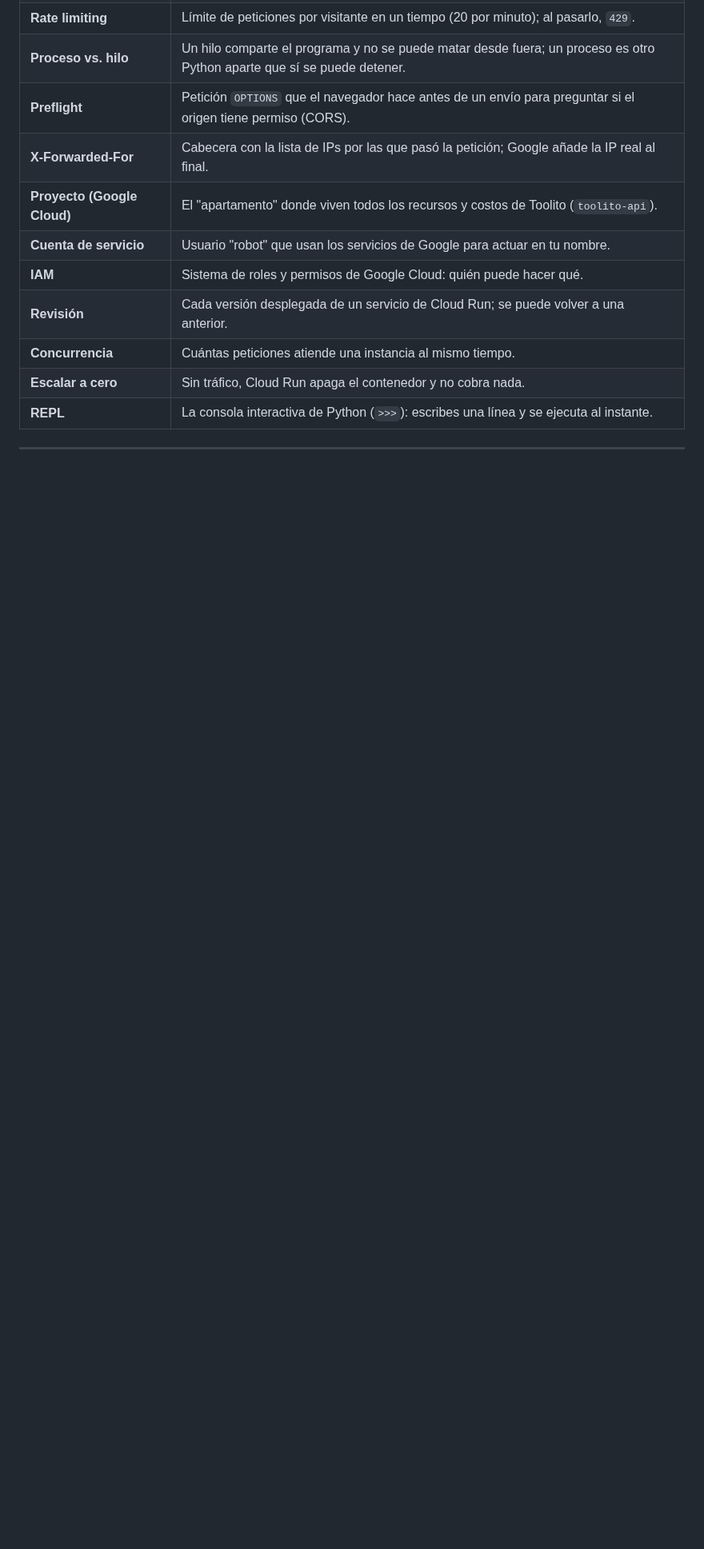
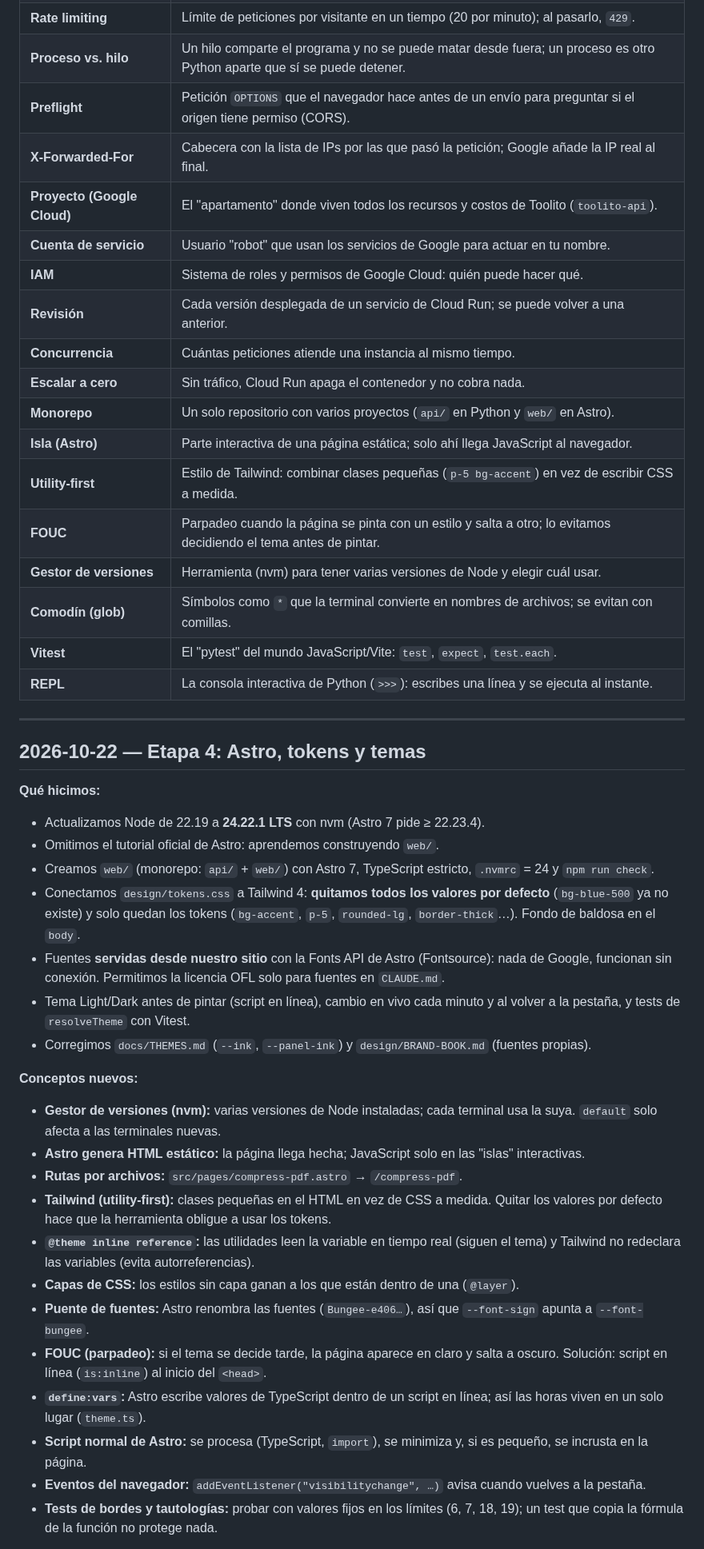
Before and after one commit to jpguarin/toolito, a Markdown page: docs/LEARNING.md, the part around one of its changes. Shown at 80% size. Drawn GitHub-style; blank space fills up the shorter version.

Commit message:
docs: log stage 4 astro, tokens and theme learnings
Co-Authored-By: Claude Opus 5.5 <noreply@anthropic.com>

```diff
--- a/docs/LEARNING.md
+++ b/docs/LEARNING.md
@@ -67,8 +67,41 @@ Se va llenando a medida que aparecen términos nuevos.
 | **Revisión** | Cada versión desplegada de un servicio de Cloud Run; se puede volver a una anterior. |
 | **Concurrencia** | Cuántas peticiones atiende una instancia al mismo tiempo. |
 | **Escalar a cero** | Sin tráfico, Cloud Run apaga el contenedor y no cobra nada. |
+| **Monorepo** | Un solo repositorio con varios proyectos (`api/` en Python y `web/` en Astro). |
+| **Isla (Astro)** | Parte interactiva de una página estática; solo ahí llega JavaScript al navegador. |
+| **Utility-first** | Estilo de Tailwind: combinar clases pequeñas (`p-5 bg-accent`) en vez de escribir CSS a medida. |
+| **FOUC** | Parpadeo cuando la página se pinta con un estilo y salta a otro; lo evitamos decidiendo el tema antes de pintar. |
+| **Gestor de versiones** | Herramienta (nvm) para tener varias versiones de Node y elegir cuál usar. |
+| **Comodín (glob)** | Símbolos como `*` que la terminal convierte en nombres de archivos; se evitan con comillas. |
+| **Vitest** | El "pytest" del mundo JavaScript/Vite: `test`, `expect`, `test.each`. |
 | **REPL** | La consola interactiva de Python (`>>>`): escribes una línea y se ejecuta al instante. |
 
 ---
 
 <!-- Las entradas de cada sesión van debajo de esta línea, la más reciente arriba. -->
+
+## 2026-10-22 — Etapa 4: Astro, tokens y temas
+
+**Qué hicimos:**
+- Actualizamos Node de 22.19 a **24.22.1 LTS** con nvm (Astro 7 pide ≥ 22.23.4).
+- Omitimos el tutorial oficial de Astro: aprendemos construyendo `web/`.
+- Creamos `web/` (monorepo: `api/` + `web/`) con Astro 7, TypeScript estricto, `.nvmrc` = 24 y `npm run check`.
+- Conectamos `design/tokens.css` a Tailwind 4: **quitamos todos los valores por defecto** (`bg-blue-500` ya no existe) y solo quedan los tokens (`bg-accent`, `p-5`, `rounded-lg`, `border-thick`…). Fondo de baldosa en el `body`.
+- Fuentes **servidas desde nuestro sitio** con la Fonts API de Astro (Fontsource): nada de Google, funcionan sin conexión. Permitimos la licencia OFL solo para fuentes en `CLAUDE.md`.
+- Tema Light/Dark antes de pintar (script en línea), cambio en vivo cada minuto y al volver a la pestaña, y tests de `resolveTheme` con Vitest.
+- Corregimos `docs/THEMES.md` (`--ink`, `--panel-ink`) y `design/BRAND-BOOK.md` (fuentes propias).
+
+**Conceptos nuevos:**
+- **Gestor de versiones (nvm):** varias versiones de Node instaladas; cada terminal usa la suya. `default` solo afecta a las terminales nuevas.
+- **Astro genera HTML estático:** la página llega hecha; JavaScript solo en las "islas" interactivas.
+- **Rutas por archivos:** `src/pages/compress-pdf.astro` → `/compress-pdf`.
+- **Tailwind (utility-first):** clases pequeñas en el HTML en vez de CSS a medida. Quitar los valores por defecto hace que la herramienta obligue a usar los tokens.
+- **`@theme inline reference`:** las utilidades leen la variable en tiempo real (siguen el tema) y Tailwind no redeclara las variables (evita autorreferencias).
+- **Capas de CSS:** los estilos sin capa ganan a los que están dentro de una (`@layer`).
+- **Puente de fuentes:** Astro renombra las fuentes (`Bungee-e406…`), así que `--font-sign` apunta a `--font-bungee`.
+- **FOUC (parpadeo):** si el tema se decide tarde, la página aparece en claro y salta a oscuro. Solución: script en línea (`is:inline`) al inicio del `<head>`.
+- **`define:vars`:** Astro escribe valores de TypeScript dentro de un script en línea; así las horas viven en un solo lugar (`theme.ts`).
+- **Script normal de Astro:** se procesa (TypeScript, `import`), se minimiza y, si es pequeño, se incrusta en la página.
+- **Eventos del navegador:** `addEventListener("visibilitychange", …)` avisa cuando vuelves a la pestaña.
+- **Tests de bordes y tautologías:** probar con valores fijos en los límites (6, 7, 18, 19); un test que copia la fórmula de la función no protege nada.
+
```
Also changed, not shown: other parts of docs/LEARNING.md (+17 -0 lines), PLAN.md (+1 -1 lines).
